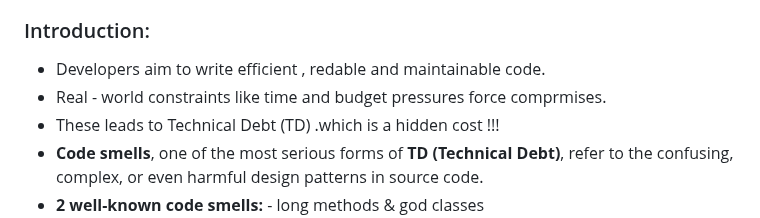
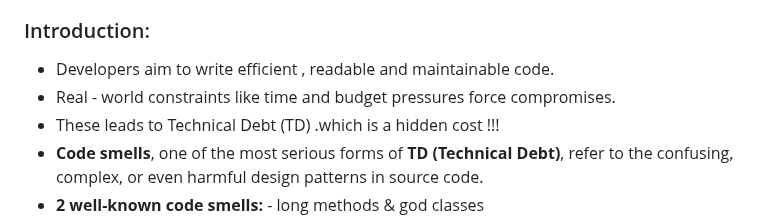
Before and after one commit to SrujanVaddiparthi/Group4_Efficient-Feature-Envy-Detection-and-Refactoring-using-Graph-Neural-Networks, a Markdown page: Project_Notes.md, the part around one of its changes. Drawn GitHub-style.

```diff
--- a/Project_Notes.md
+++ b/Project_Notes.md
@@ -42,8 +42,8 @@ The amount of slides, probably 5. Titles are to be the questions below.
 - Additionally, it converts the method-method call graph into a method-class call graph and recommends the smelly method to the external class with the highest calling strength.
 
 ### Introduction:
-- Developers aim to write efficient , redable and maintainable code.
--  Real - world constraints like time and budget pressures force comprmises.
+- Developers aim to write efficient , readable and maintainable code.
+-  Real - world constraints like time and budget pressures force compromises.
 - These leads to Technical Debt (TD) .which is a hidden cost !!!
 - **Code smells**, one of the most serious forms of **TD (Technical Debt)**, refer to the confusing, complex, or even harmful design patterns in source code.
 - **2 well-known code smells:** - long methods & god classes
```
Also changed, not shown: other parts of Project_Notes.md (+49 -1 lines).
